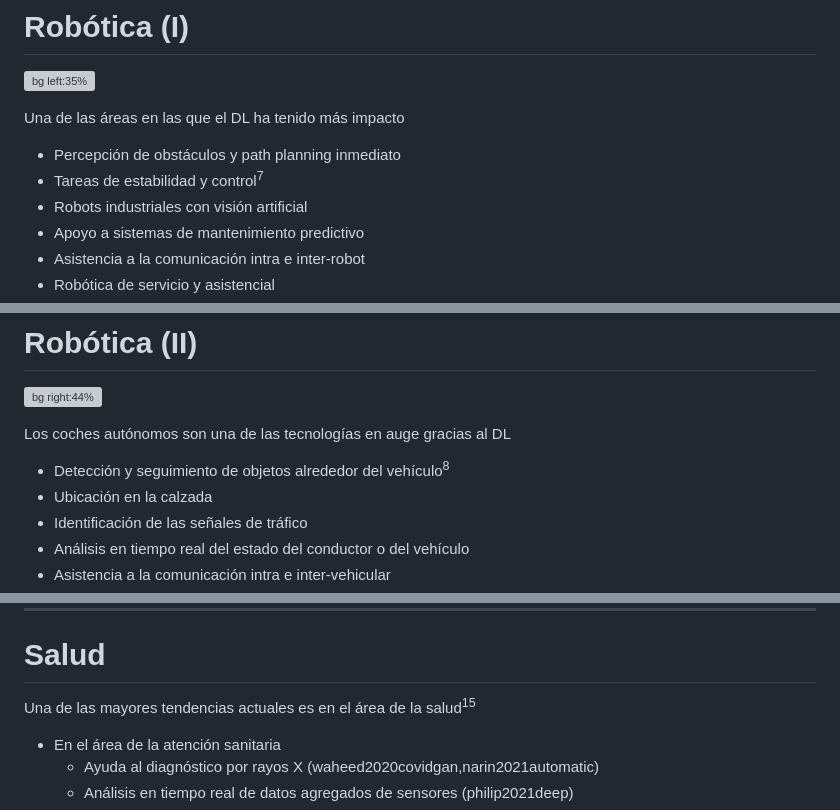
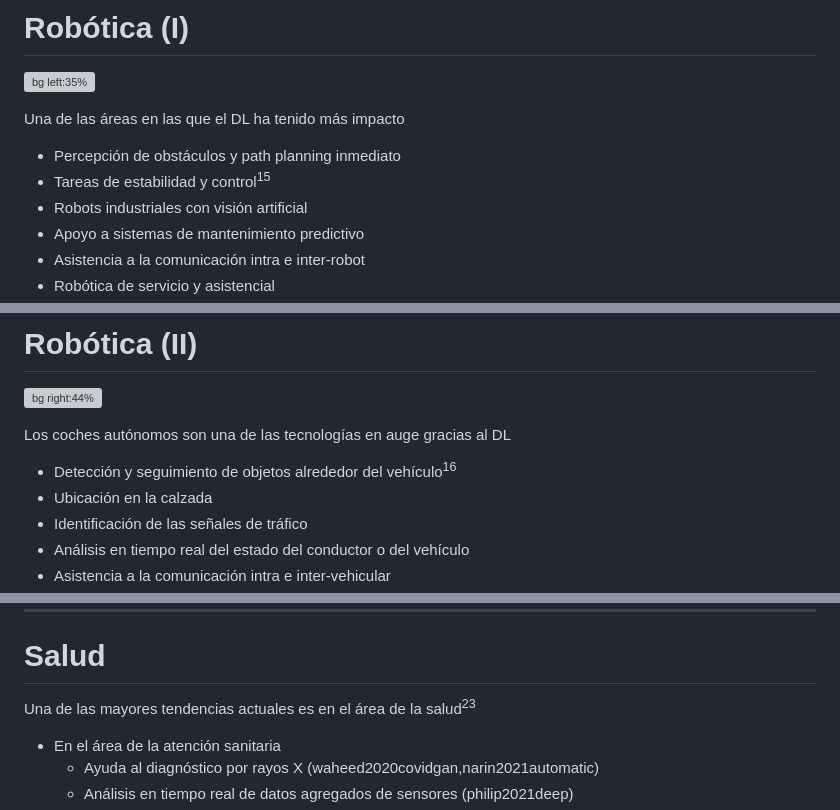
Before and after one commit to blazaid/aprendizaje-profundo, a Markdown page: Slides/01. Introducción al aprendizaje profundo.md, 3 parts joined by grey strips. Drawn GitHub-style; grey boxes are pictures that could not be loaded.

```diff
--- a/Slides/01. Introducción al aprendizaje profundo.md
+++ b/Slides/01. Introducción al aprendizaje profundo.md
@@ -426,7 +426,7 @@ A continuación veremos algunos ejemplos de aplicaciones del DL
 Una de las áreas en las que el DL ha tenido más impacto
 
 - Percepción de obstáculos y path planning inmediato
-- Tareas de estabilidad y control<sup>7</sup>
+- Tareas de estabilidad y control<sup>15</sup>
 - Robots industriales con visión artificial
 - Apoyo a sistemas de mantenimiento predictivo
 - Asistencia a la comunicación intra e inter-robot
@@ -442,7 +442,7 @@ Una de las áreas en las que el DL ha tenido más impacto
 
 Los coches autónomos son una de las tecnologías en auge gracias al DL
 
-- Detección y seguimiento de objetos alrededor del vehículo<sup>8</sup>
+- Detección y seguimiento de objetos alrededor del vehículo<sup>16</sup>
 - Ubicación en la calzada
 - Identificación de las señales de tráfico
 - Análisis en tiempo real del estado del conductor o del vehículo
@@ -510,7 +510,7 @@ Los _chatbot_ (p.ej. ChatGPT) son asistentes virtuales específicos para chatear
 
 # Salud
 
-Una de las mayores tendencias actuales es en el área de la salud<sup>15</sup>
+Una de las mayores tendencias actuales es en el área de la salud<sup>23</sup>
 
 - En el área de la atención sanitaria
   - Ayuda al diagnóstico por rayos X (waheed2020covidgan,narin2021automatic)
```
Also changed, not shown: other parts of Slides/01. Introducción al aprendizaje profundo.md (+21 -21 lines), Slides/02. Redes neuronales artificiales.md (added, +581 -0 lines), Slides/images/biological-neuron.gif (added), Slides/images/multiple-outputs.png (added), 7 other files.
